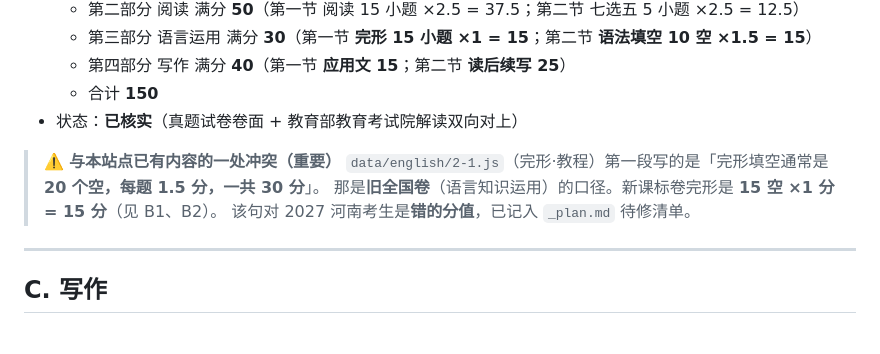
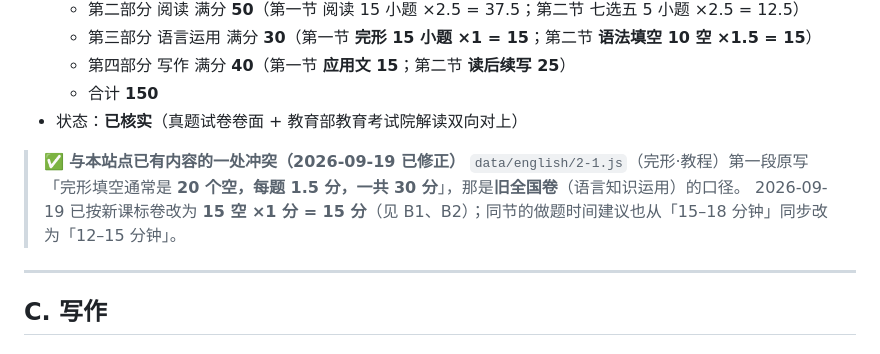
Before and after one commit to V01d-Project/v01d-project.github.io, a Markdown page: english/_references.md, the part around the change. Rendered like a GitHub page.

```diff
--- a/english/_references.md
+++ b/english/_references.md
@@ -63,10 +63,9 @@
   - 合计 **150**
 - 状态：**已核实**（真题试卷卷面 + 教育部教育考试院解读双向对上）
 
-> ⚠️ **与本站点已有内容的一处冲突（重要）**
-> `data/english/2-1.js`（完形·教程）第一段写的是「完形填空通常是 **20 个空，每题 1.5 分，一共 30 分**」。
-> 那是**旧全国卷**（语言知识运用）的口径。新课标卷完形是 **15 空 ×1 分 = 15 分**（见 B1、B2）。
-> 该句对 2027 河南考生是**错的分值**，已记入 `_plan.md` 待修清单。
+> ✅ **与本站点已有内容的一处冲突（2026-09-19 已修正）**
+> `data/english/2-1.js`（完形·教程）第一段原写「完形填空通常是 **20 个空，每题 1.5 分，一共 30 分**」，那是**旧全国卷**（语言知识运用）的口径。
+> 2026-09-19 已按新课标卷改为 **15 空 ×1 分 = 15 分**（见 B1、B2）；同节的做题时间建议也从「15–18 分钟」同步改为「12–15 分钟」。
 
 ---
 
```
